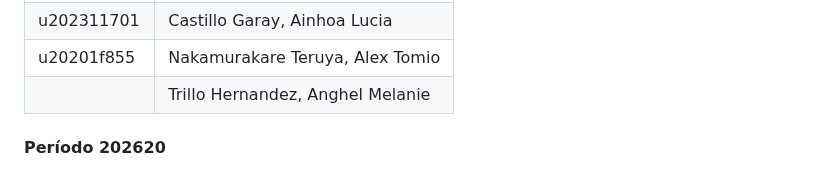
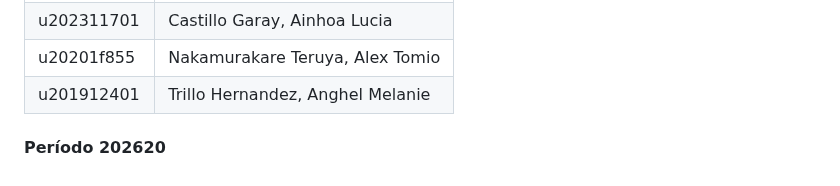
Before and after one commit to Waqta-Labs/ase-report, a Markdown page: cover.md, the part around the change. GitHub-like rendering.

```diff
--- a/cover.md
+++ b/cover.md
@@ -34,7 +34,7 @@
 | U202312629 | Barturen Panez, Iker Gabriel |
 | u202311701 | Castillo Garay, Ainhoa Lucia |
 | u20201f855 | Nakamurakare Teruya, Alex Tomio |
-|            | Trillo Hernandez, Anghel Melanie |
+| u201912401 | Trillo Hernandez, Anghel Melanie |
 
 <h4 style="margin-top: 25px;"><strong>Período 202620</strong></h4>
 
```
Also changed, not shown: chapters/chapter1.md (+1 -1 lines), assets/members/Anghel_Trillo.jpg (added).
